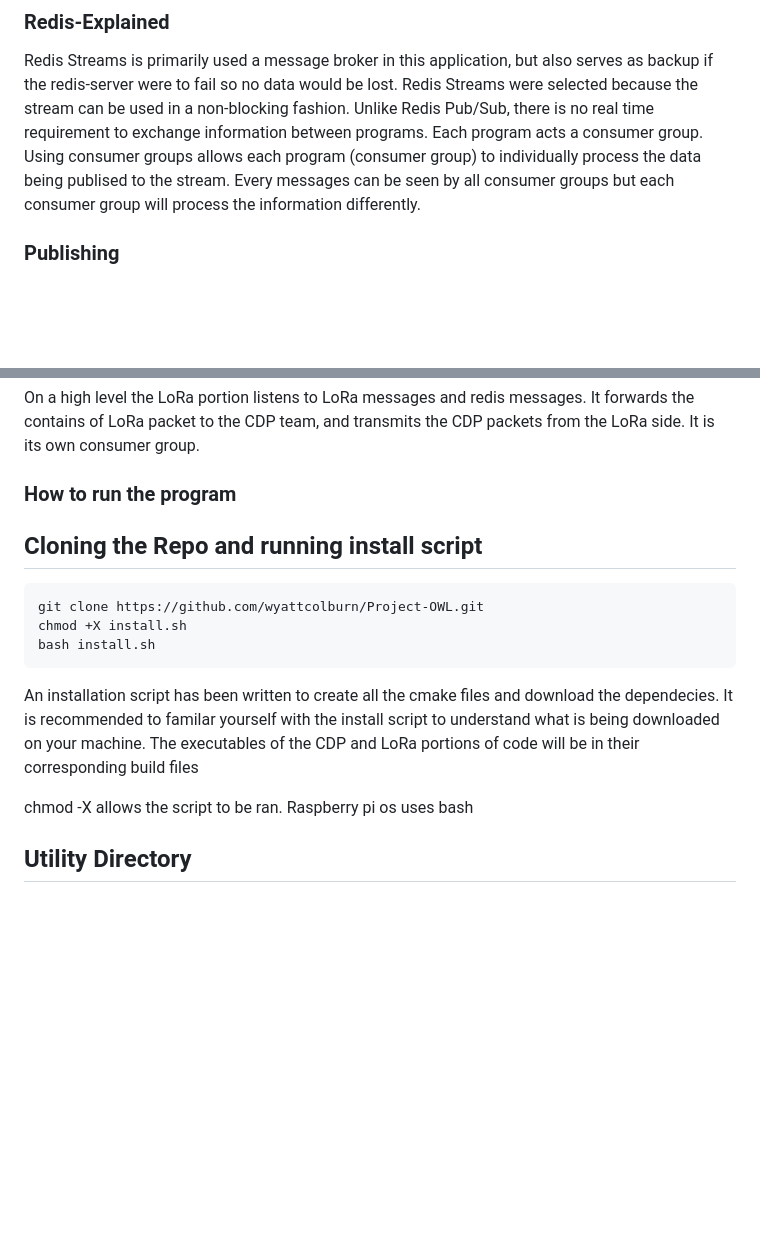
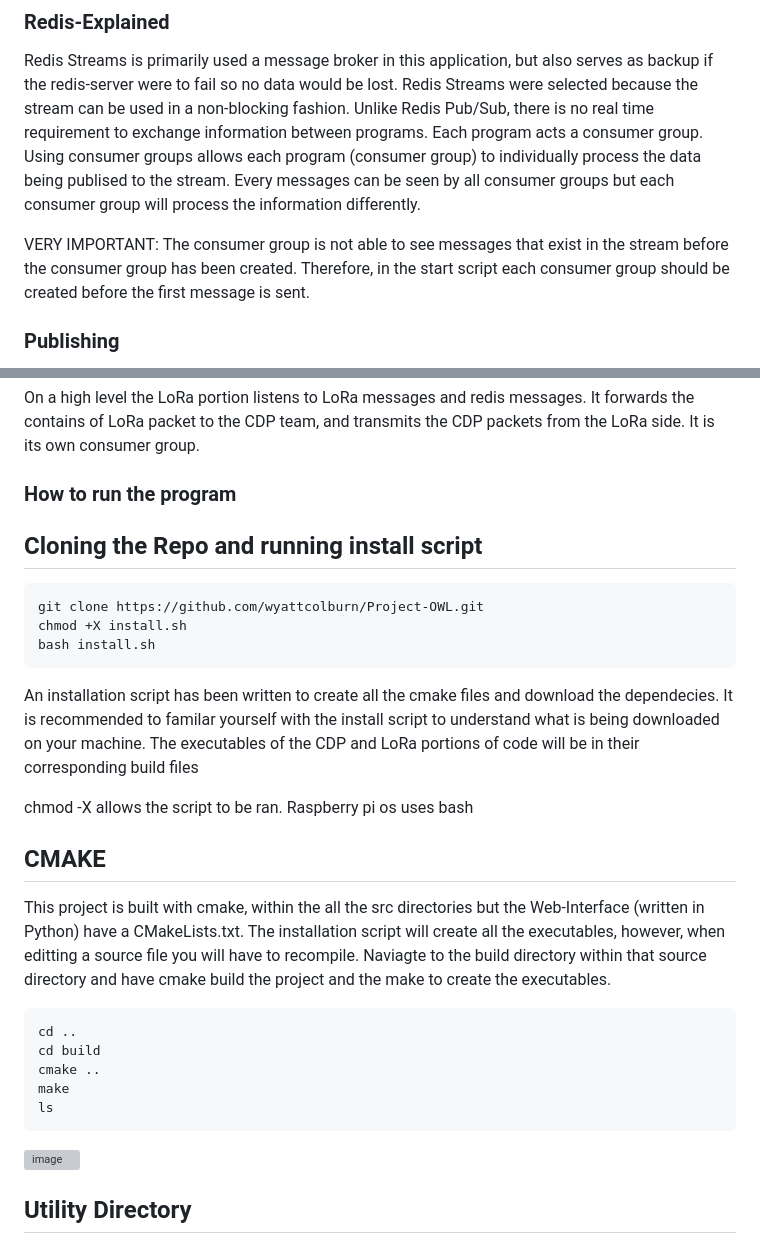
Before and after one commit to limccart7/QuAD-Pro-Prototype, a Markdown page: README.md, 2 parts joined by grey strips. Rendered like a GitHub page; blank space fills up the shorter version; grey boxes are pictures that could not be loaded.

````diff
--- a/README.md
+++ b/README.md
@@ -13,6 +13,10 @@ The three portions of the project (Web, CDP, LoRa) are all individual programs a
 
 ### Redis-Explained
 Redis Streams is primarily used a message broker in this application, but also serves as backup if the redis-server were to fail so no data would be lost. Redis Streams were selected because the stream can be used in a non-blocking fashion. Unlike Redis Pub/Sub, there is no real time requirement to exchange information between programs. Each program acts a consumer group. Using consumer groups allows each program (consumer group) to individually process the data being publised to the stream. Every messages can be seen by all consumer groups but each consumer group will process the information differently.
+
+
+VERY IMPORTANT: The consumer group is not able to see messages that exist in the stream before the consumer group has been created. Therefore, in the start script each consumer group should be created before the first message is sent.
+
 
 ### Publishing
 Publishing to a redis stream works with key value pair. The key is used to denote the sender and receiver of the message. The current implemention with just the three consumer groups for the key is: sender_receiver. For example, if the CDP team is sending a packet to LoRa: CDP_LORA.
@@ -39,7 +43,6 @@ On a high level the LoRa portion listens to LoRa messages and redis messages. It
 
 
 
-
 ## Cloning the Repo and running install script
 ```
 git clone https://github.com/wyattcolburn/Project-OWL.git
@@ -49,6 +52,21 @@ bash install.sh
 An installation script has been written to create all the cmake files and download the dependecies. It is recommended to familar yourself with the install script to understand what is being downloaded on your machine. The executables of the CDP and LoRa portions of code will be in their corresponding build files
 
 chmod -X allows the script to be ran. Raspberry pi os uses bash
+
+## CMAKE
+
+This project is built with cmake, within the all the src directories but the Web-Interface (written in Python) have a CMakeLists.txt. The installation script will create all the executables, however, when editting a source file you will have to recompile. Naviagte to the build directory within that source directory and have cmake build the project and the make to create the executables.
+
+
+```
+cd ..
+cd build
+cmake ..
+make
+ls
+```
+![image](https://github.com/user-attachments/assets/06ab1700-ec3a-4f14-afcd-1174c26f4e52)
+
 
 ## Utility Directory
 This directory provides scripts written for quick proof of concepts. The first one you should urn is the spi loopback test to verify that your raspberry pi is working.
````
Also changed, not shown: other parts of README.md (+60 -4 lines).
